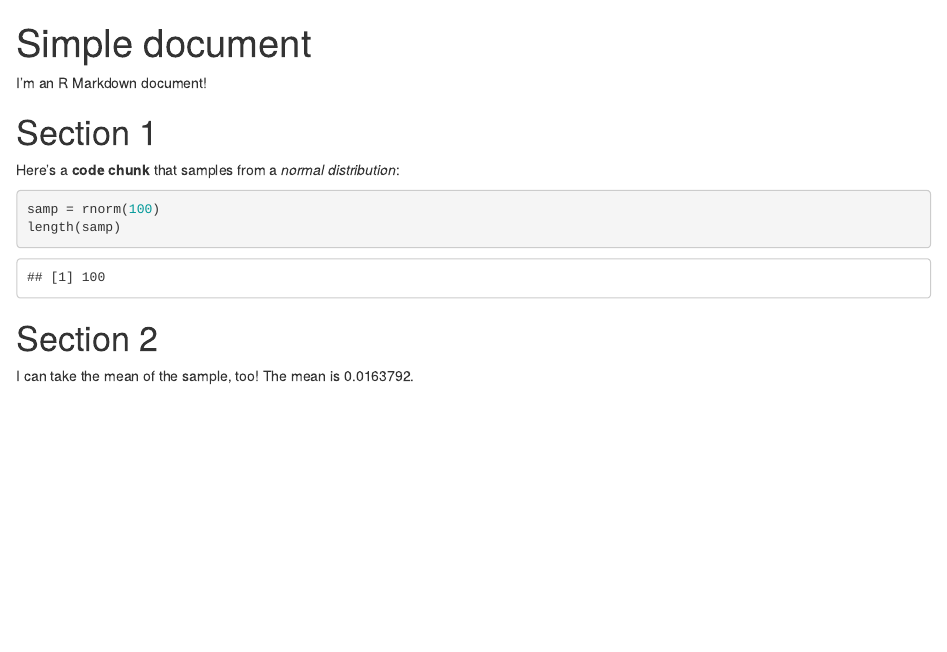
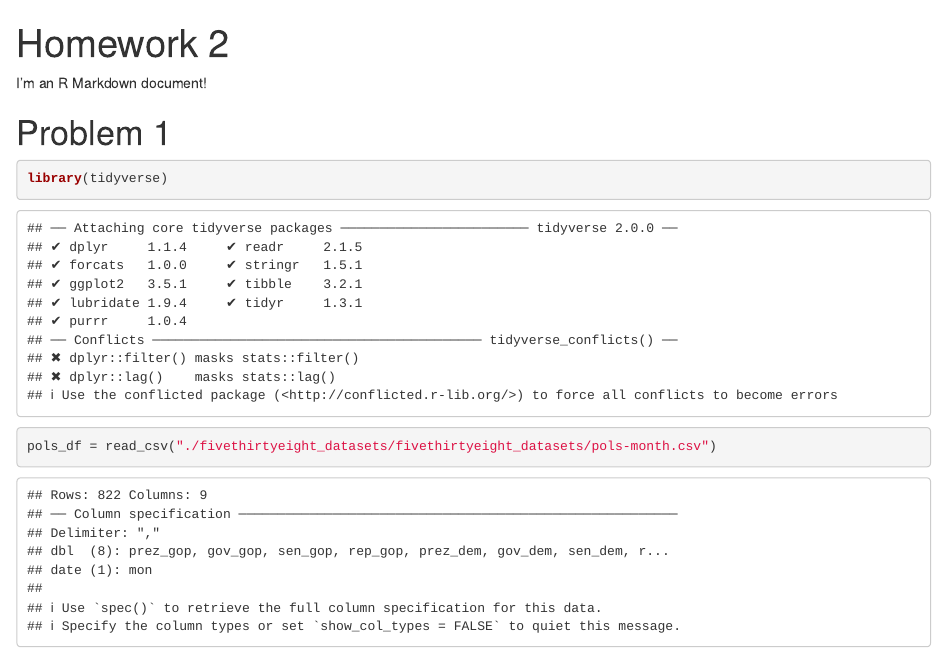
Before and after one commit to ruichengyang/p8105_hw2_ry2539, an R Markdown document (template.Rmd): the page in a window 1100 px wide, from its top. Rendered offline with R 4.5, knitr and Pandoc, with nearby package versions; code that draws random numbers runs with fixed seeds of ours.

Commit message:
test data read csv -- commit

````diff
--- a/template.Rmd
+++ b/template.Rmd
@@ -1,21 +1,15 @@
 ---
-title: "Simple document"
+title: "Homework 2"
 output: html_document
 ---
 
 I'm an R Markdown document!
 
-# Section 1
-
-Here's a **code chunk** that samples from
-a _normal distribution_:
+# Problem 1
 
 ```{r}
-samp = rnorm(100)
-length(samp)
+library(tidyverse)
 ```
-
-# Section 2
-
-I can take the mean of the sample, too!
-The mean is `r mean(samp)`.
+```{r}
+pols_df = read_csv("./fivethirtyeight_datasets/fivethirtyeight_datasets/pols-month.csv")
+```
````
Also changed, not shown: 2 other files.
